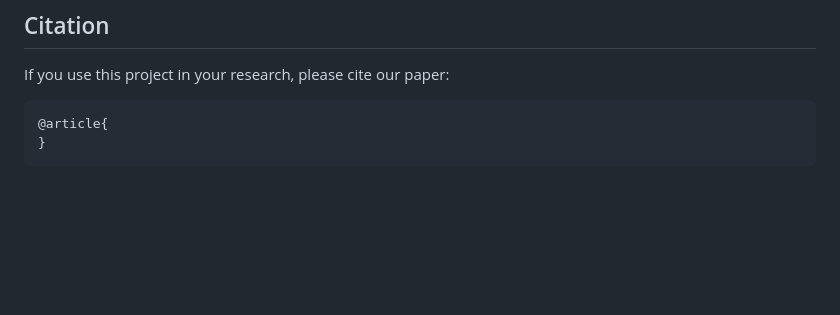
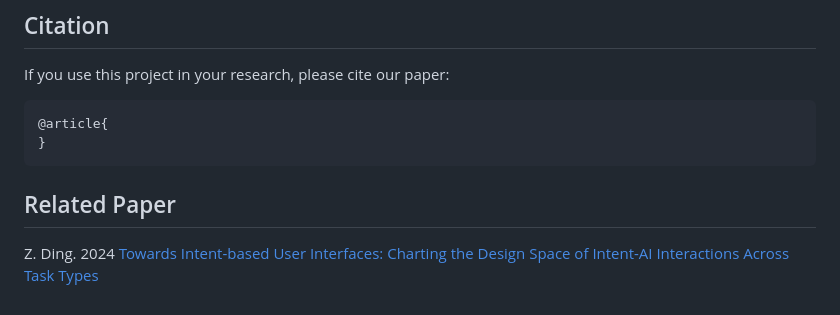
Before and after one commit to Carolzhangzz/frontendiffusion, a Markdown page: README.md, the part around the change. GitHub-like rendering; blank space fills up the shorter version.

````diff
--- a/README.md
+++ b/README.md
@@ -107,3 +107,7 @@ If you use this project in your research, please cite our paper:
 @article{
 }
 ```
+
+## Related Paper
+
+Z. Ding. 2024 [Towards Intent-based User Interfaces: Charting the Design Space of Intent-AI Interactions Across Task Types](https://arxiv.org/pdf/2404.18196)
````
